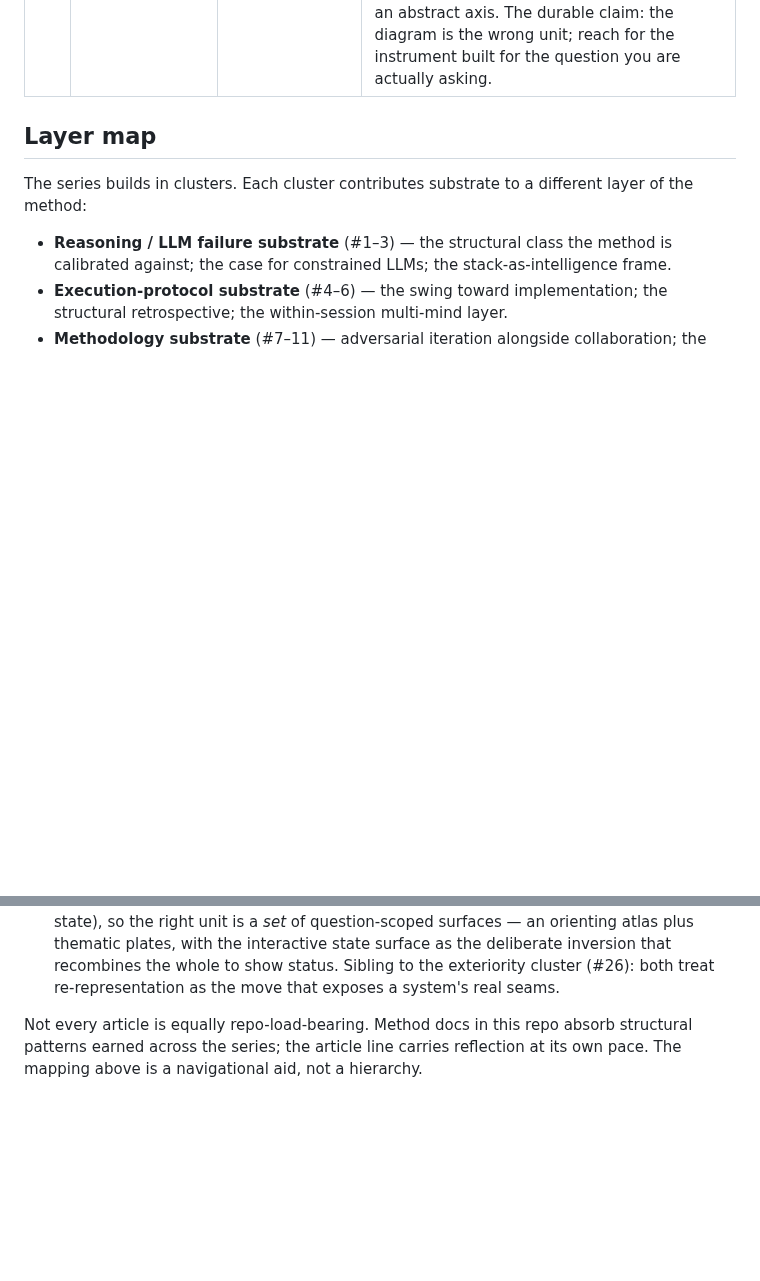
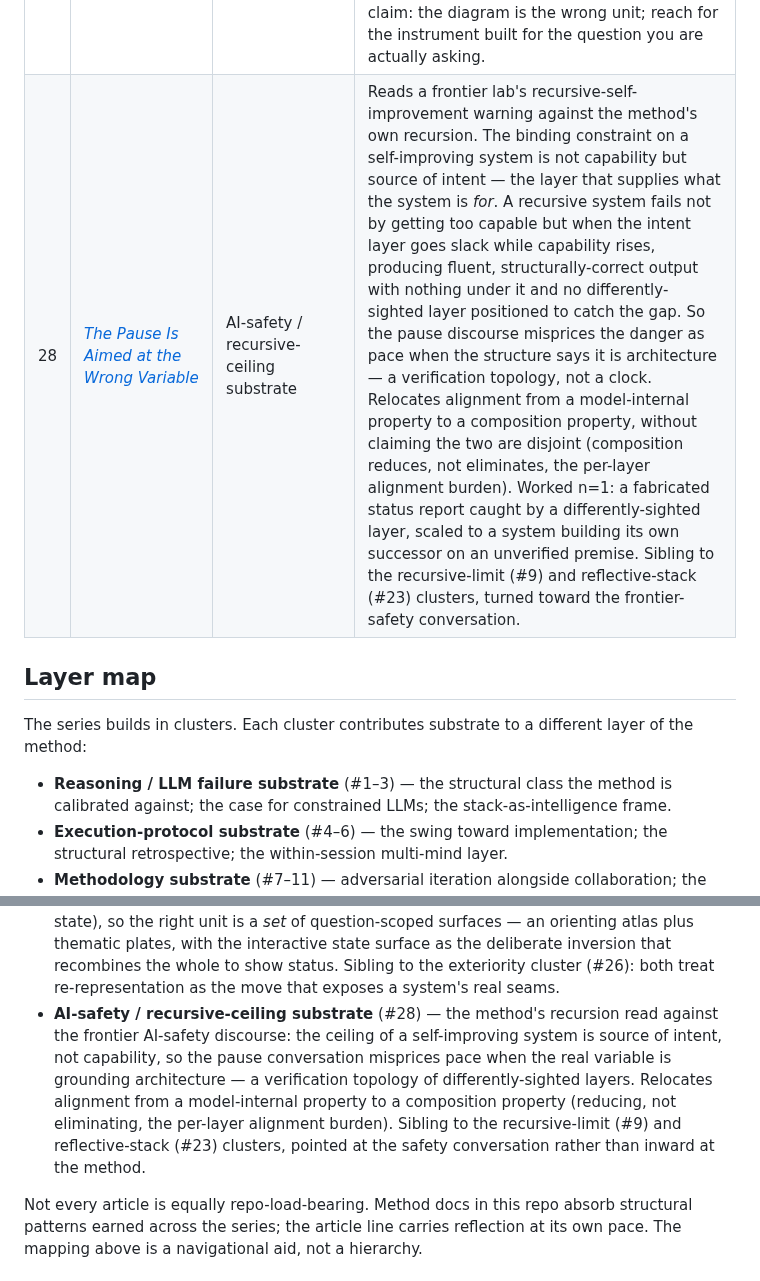
Before and after one commit to apexSolarKiss/method-ASK, a Markdown page: docs/articles.md, 2 parts joined by grey strips. Drawn GitHub-style; blank space fills up the shorter version.

Commit message:
docs(articles): index #28 — The Pause Is Aimed at the Wrong Variable
Add the recursion/ceiling-arc essay (published 2026-06-08) to the
canonical article index + layer map. New cluster label:
AI-safety / recursive-ceiling substrate. Scope: docs/articles.md only
(one chronological row + one layer-map bullet); no other files.

Co-Authored-By: Claude Opus 4.8 (1M context) <noreply@anthropic.com>

```diff
--- a/docs/articles.md
+++ b/docs/articles.md
@@ -35,6 +35,7 @@ The index lives in `method-ASK` because the article line is reflection on the me
 | 25 | [*Crossing the Wall*](https://atomicspacekitten.substack.com/p/crossing-the-wall) | trust-boundary substrate | Building a public tool from a private context system without the private content crossing into the public artifact. The wall is three mechanisms: a structural grant boundary (the private layer cannot be reached, not merely shouldn't be), a separation of capability (the surface that sees the private context is never the one that can publish), and independent verification (every crossing scanned by something other than what did the crossing). The same split that prevents leaks proves generative — a limited-grant producer proposes, a full-sight absorber disposes — turning mistakes into catches. |
 | 26 | [*The Method Learns from Exteriority*](https://atomicspacekitten.substack.com/p/the-method-learns-from-exteriority) | exteriority / reflective-return substrate | A system cannot see itself from inside its own frame. The method improves not by pushing harder but by building elsewhere — a surface to reflect against — and returning to re-represent what it built; the re-representation (a diagram that refuses to interpolate) exposes the seam the inside view could not — here, the intent ↔ discretion relation. Frames the leave-and-return as the pendulum completing a stroke (execution-proof back to normative), and holds that the system can surface the recursion but only the human decides it is significant. |
 | 27 | [*Atlas, Plates, and State Surfaces*](https://atomicspacekitten.substack.com/p/atlas-plates-and-state-surfaces) | representation / legibility substrate | One diagram of a real system is never enough. A diagram is fixed not by its subject but by two orthogonal questions — what it slices (the whole vs a single axis) and whether it shows structure or state. The architecture tree is the atlas (orientation); the rest are thematic plates (one axis in depth). Ontology and inheritance share a "layer" count but are different axes, so they stay separate plates. The state surface inverts the rule — it recombines the operational whole and overlays status by colour, because maturity belongs to the living whole, not to an abstract axis. The durable claim: the diagram is the wrong unit; reach for the instrument built for the question you are actually asking. |
+| 28 | [*The Pause Is Aimed at the Wrong Variable*](https://atomicspacekitten.substack.com/p/the-pause-is-aimed-at-the-wrong-variable) | AI-safety / recursive-ceiling substrate | Reads a frontier lab's recursive-self-improvement warning against the method's own recursion. The binding constraint on a self-improving system is not capability but source of intent — the layer that supplies what the system is *for*. A recursive system fails not by getting too capable but when the intent layer goes slack while capability rises, producing fluent, structurally-correct output with nothing under it and no differently-sighted layer positioned to catch the gap. So the pause discourse misprices the danger as pace when the structure says it is architecture — a verification topology, not a clock. Relocates alignment from a model-internal property to a composition property, without claiming the two are disjoint (composition reduces, not eliminates, the per-layer alignment burden). Worked n=1: a fabricated status report caught by a differently-sighted layer, scaled to a system building its own successor on an unverified premise. Sibling to the recursive-limit (#9) and reflective-stack (#23) clusters, turned toward the frontier-safety conversation. |
 
 ## Layer map
 
@@ -54,6 +55,7 @@ The series builds in clusters. Each cluster contributes substrate to a different
 - **Trust-boundary substrate** (#25) — building a public tool from a private context system without the private content crossing: a structural grant boundary (the private layer is unreachable, not merely unread), a separation of capability (the surface that sees the private layer is never the surface that publishes), and independent verification (every crossing scanned by something other than what crossed it). The capability split is generative as well as defensive — a limited-grant producer proposes, a full-sight absorber disposes — turning mistakes into catches.
 - **Exteriority / reflective-return substrate** (#26) — the method's leave-and-return stroke: a system cannot fully see itself from inside its own frame, so it builds an external surface to reflect against and returns to re-represent what it made; re-representation exposes seams the inside view cannot; the pause is the mechanism, not lost time; the system can notice the recursion but only the human decides it matters. Sibling to the reflective-stack (#23) and externality (#13) clusters, at method-mechanism altitude.
 - **Representation / legibility substrate** (#27) — why a single system diagram is never enough: diagrams are placed by two orthogonal questions (what they slice; structure vs state), so the right unit is a *set* of question-scoped surfaces — an orienting atlas plus thematic plates, with the interactive state surface as the deliberate inversion that recombines the whole to show status. Sibling to the exteriority cluster (#26): both treat re-representation as the move that exposes a system's real seams.
+- **AI-safety / recursive-ceiling substrate** (#28) — the method's recursion read against the frontier AI-safety discourse: the ceiling of a self-improving system is source of intent, not capability, so the pause conversation misprices pace when the real variable is grounding architecture — a verification topology of differently-sighted layers. Relocates alignment from a model-internal property to a composition property (reducing, not eliminating, the per-layer alignment burden). Sibling to the recursive-limit (#9) and reflective-stack (#23) clusters, pointed at the safety conversation rather than inward at the method.
 
 Not every article is equally repo-load-bearing. Method docs in this repo absorb structural patterns earned across the series; the article line carries reflection at its own pace. The mapping above is a navigational aid, not a hierarchy.
 
```
